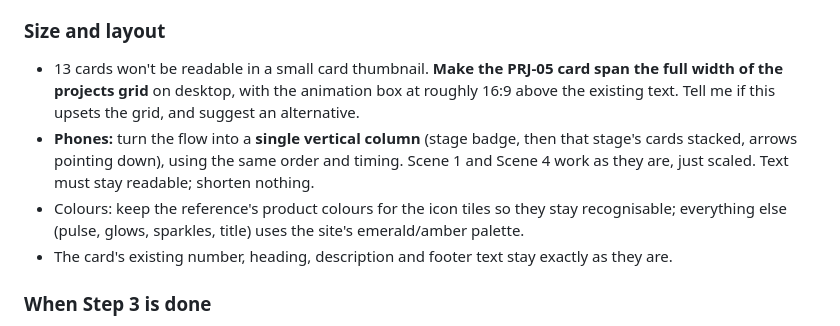
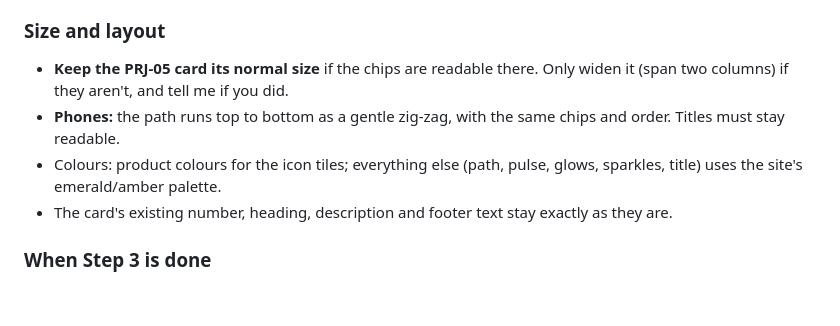
Before and after one commit to mahmedmunir79-del/Portfolio, a Markdown page: CLAUDE.md, the part around one of its changes. GitHub-like rendering; blank space fills up the shorter version.

```diff
--- a/CLAUDE.md
+++ b/CLAUDE.md
@@ -89,9 +92,9 @@ Now show it working. A single **glowing pulse** (a bright emerald dot with a sho
 - Effects budget, to stay light and calm: at most about 12 sparkles on screen at once, one pulse trail, and no continuous background motion beyond a very faint dotted grid.
 
 ### Size and layout
-- 13 cards won't be readable in a small card thumbnail. **Make the PRJ-05 card span the full width of the projects grid** on desktop, with the animation box at roughly 16:9 above the existing text. Tell me if this upsets the grid, and suggest an alternative.
-- **Phones:** turn the flow into a **single vertical column** (stage badge, then that stage's cards stacked, arrows pointing down), using the same order and timing. Scene 1 and Scene 4 work as they are, just scaled. Text must stay readable; shorten nothing.
-- Colours: keep the reference's product colours for the icon tiles so they stay recognisable; everything else (pulse, glows, sparkles, title) uses the site's emerald/amber palette.
+- **Keep the PRJ-05 card its normal size** if the chips are readable there. Only widen it (span two columns) if they aren't, and tell me if you did.
+- **Phones:** the path runs top to bottom as a gentle zig-zag, with the same chips and order. Titles must stay readable.
+- Colours: product colours for the icon tiles; everything else (path, pulse, glows, sparkles, title) uses the site's emerald/amber palette.
 - The card's existing number, heading, description and footer text stay exactly as they are.
 
 ### When Step 3 is done
```
Also changed, not shown: other parts of CLAUDE.md (+20 -17 lines).
